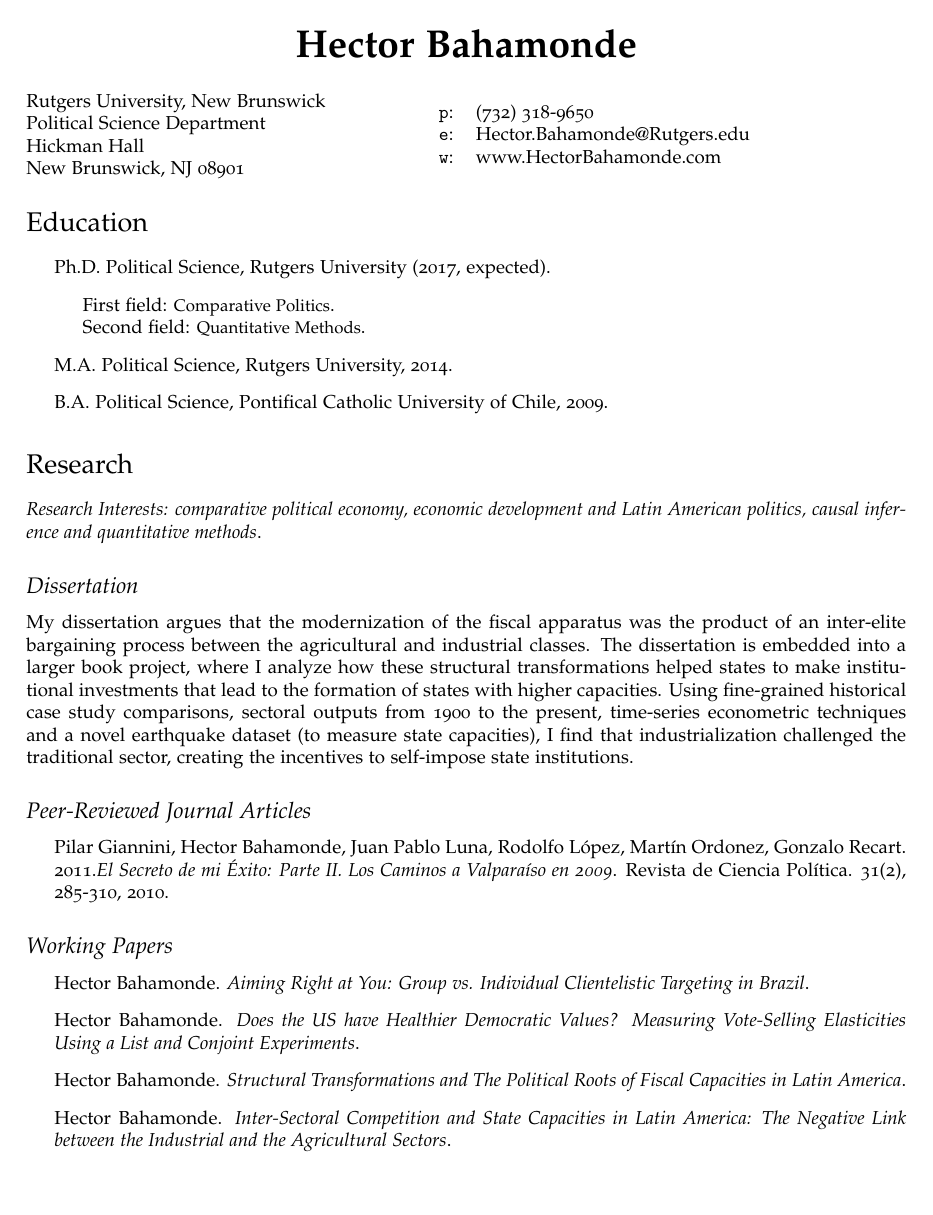
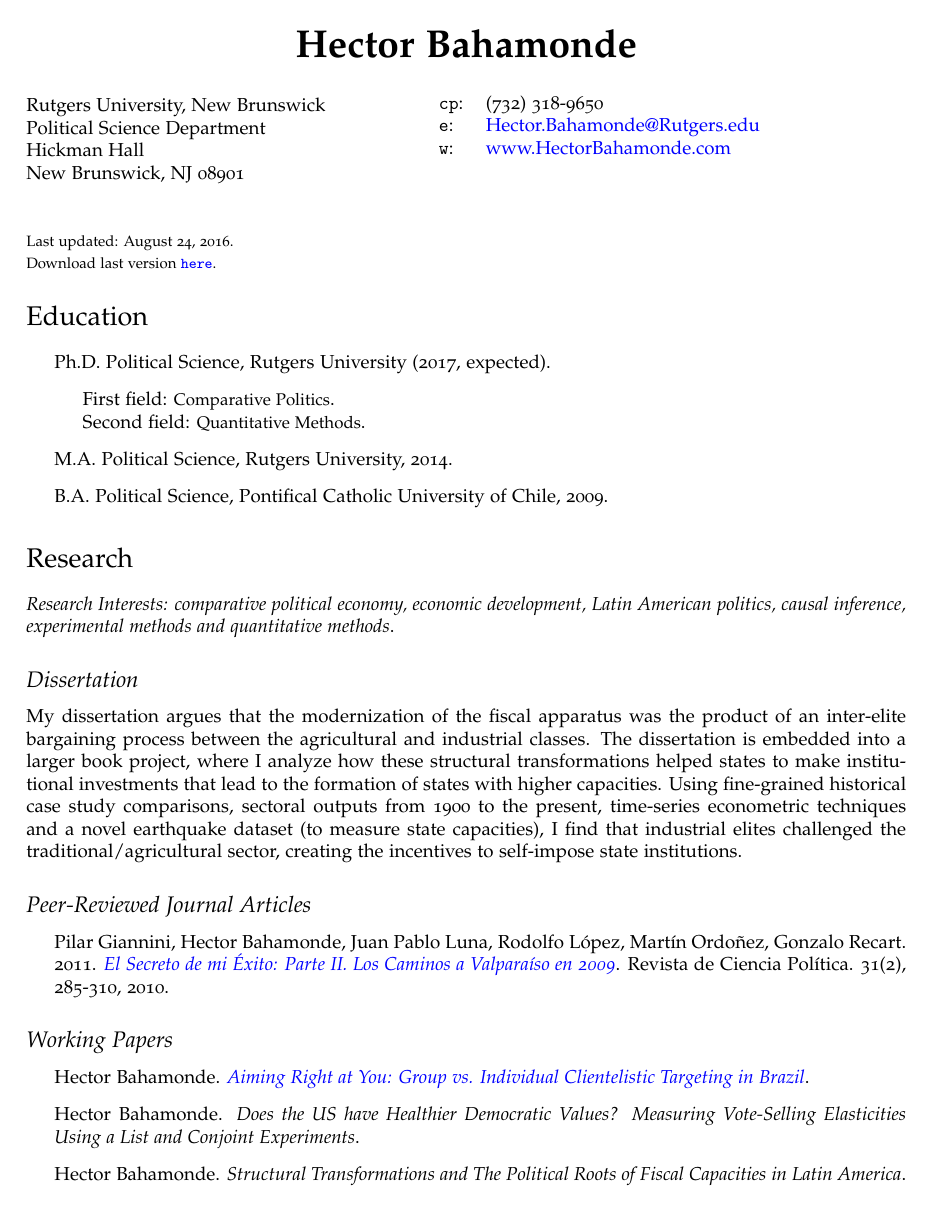
Before and after one commit to hbahamonde/Job_Market, a LaTeX CV (Bahamonde_CV.tex): page 1 of 3. Compiled offline with pdfLaTeX.

Commit message:
Aug 24 2016

```diff
--- a/Bahamonde_CV.tex
+++ b/Bahamonde_CV.tex
@@ -31,7 +31,7 @@
 % The following metadata will show up in the PDF properties
 \hypersetup{
   colorlinks = true,
-  urlcolor = black,
+  urlcolor = blue,
   pdfauthor = {\name},
   pdfkeywords = {political science, economic development, methods},
   pdftitle = {\name: Curriculum Vitae},
@@ -85,16 +85,29 @@
 \vspace{0.25in}
 
 \begin{minipage}{0.45\linewidth}
-  \href{http://www.rutgers.edu/}{Rutgers University, New Brunswick} \\
+  Rutgers University, New Brunswick \\
   Political Science Department \\
   Hickman Hall \\
-  New Brunswick, NJ 08901
+  New Brunswick, NJ 08901\\
+  \\
+  \\
+\begin{footnotesize}
+ Last updated: \today. \\
+ Download last version \href{https://github.com/hbahamonde/Job_Market/raw/master/Bahamonde_CV.pdf}{\texttt{here}}.
+\end{footnotesize}
+
 \end{minipage}
 \begin{minipage}{0.45\linewidth}
   \begin{tabular}{ll}
-    \texttt{p}: & (732) 318-9650 \\
+    \texttt{cp}: & (732) 318-9650 \\
     \texttt{e}: & \href{mailto:hector.bahamonde@rutgers.edu}{Hector.Bahamonde@Rutgers.edu} \\
-    \texttt{w}: & \href{http://www.hectorbahamonde.com}{www.HectorBahamonde.com} \\
+    \texttt{w}: & \href{http://www.hectorbahamonde.com}{www.HectorBahamonde.com}
+    \\
+    \\
+    \\
+    \\
+    \\
+    \\
   \end{tabular}
 \end{minipage}
 
@@ -130,24 +143,26 @@
 
 \section*{Research}
 
-\emph{Research Interests: comparative political economy, economic development and Latin American politics, causal inference and quantitative methods}.
+\emph{Research Interests: comparative political economy, economic development, Latin American politics, causal inference, experimental methods and quantitative methods}.
 
 \subsection*{Dissertation}
 
-My dissertation argues that the modernization of the fiscal apparatus was the product of an inter-elite bargaining process between the agricultural and industrial classes. The dissertation is embedded into a larger book project, where I analyze how these structural transformations helped states to make institutional investments that lead to the formation of states with higher capacities. Using fine-grained historical case study comparisons, sectoral outputs from 1900 to the present, time-series econometric techniques and a novel earthquake dataset (to measure state capacities), I find that industrialization challenged the traditional sector, creating the incentives to self-impose state institutions.
+My dissertation argues that the modernization of the fiscal apparatus was the product of an inter-elite bargaining process between the agricultural and industrial classes. The dissertation is embedded into a larger book project, where I analyze how these structural transformations helped states to make institutional investments that lead to the formation of states with higher capacities. Using fine-grained historical case study comparisons, sectoral outputs from 1900 to the present, time-series econometric techniques and a novel earthquake dataset (to measure state capacities), I find that industrial elites challenged the traditional/agricultural sector, creating the incentives to self-impose state institutions.
 
 
 
 \subsection*{Peer-Reviewed Journal Articles}
 
 \begin{itemize}
-\item Pilar Giannini, Hector Bahamonde, Juan Pablo Luna, Rodolfo L\'opez, Mart\'in Ordonez, Gonzalo Recart. 2011.\emph{El Secreto de mi \'Exito: Parte II. Los Caminos a Valpara\'iso en 2009}. Revista de Ciencia Pol\'itica. 31(2), 285-310, 2010.
+\item Pilar Giannini, Hector Bahamonde, Juan Pablo Luna, Rodolfo L\'opez, Mart\'in Ordo\~nez, Gonzalo Recart. 2011. \href{http://www.revistacienciapolitica.cl/rcp/wp-content/uploads/2013/09/07_vol_31_2.pdf}{\emph{El Secreto de mi \'Exito: Parte II. Los Caminos a Valpara\'iso en 2009}}. Revista de Ciencia Pol\'itica. 31(2), 285-310, 2010.
 \end{itemize}
+
+
 
 \subsection*{Working Papers}
 
 \begin{itemize}
-\item Hector Bahamonde. \emph{Aiming Right at You: Group vs. Individual Clientelistic Targeting in Brazil}.
+\item Hector Bahamonde. \href{https://github.com/hbahamonde/Clientelism_paper/raw/LARR_Revisions/Bahamonde_Clientelism_Paper.pdf}{\emph{Aiming Right at You: Group vs. Individual Clientelistic Targeting in Brazil}}.
 \item Hector Bahamonde. \emph{Does the US have Healthier Democratic Values? Measuring Vote-Selling Elasticities Using a List and Conjoint Experiments}.
 \item Hector Bahamonde. \emph{Structural Transformations and The Political Roots of Fiscal Capacities in Latin America}.
 \item Hector Bahamonde. \emph{Inter-Sectoral Competition and State Capacities in Latin America: The Negative Link between the Industrial and the Agricultural Sectors}.
```
Also changed, not shown: Bahamonde_CV.pdf, Bahamonde_CV.tex (10 more changed lines).
